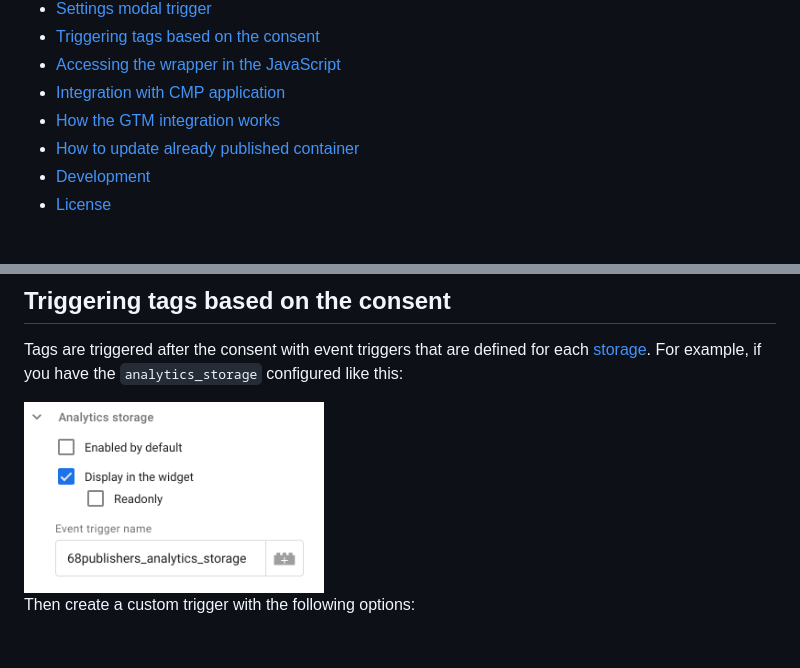
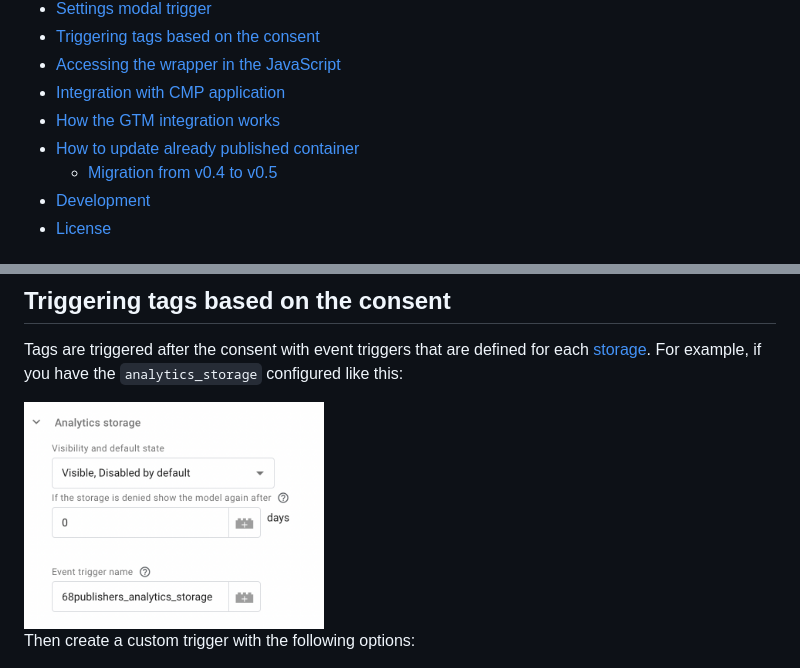
Before and after one commit to 68publishers/cookie-consent, a Markdown page: README.md, 2 parts joined by grey strips. Rendered like a GitHub page; pictures changed too: docs/images/analytics-storage-options.png.

```diff
--- a/README.md
+++ b/README.md
@@ -22,6 +22,7 @@ An extended integration of [orestbida/cookieconsent](https://github.com/orestbid
 * [Integration with CMP application](#integration-with-cmp-application)
 * [How the GTM integration works](#how-the-gtm-integration-works)
 * [How to update already published container](#how-to-update-already-published-containers)
+  * [Migration from v0.4 to v0.5](#migration-from-v04-to-v05)
 * [Development](#development)
 * [License](#license)
 
```
Also changed, not shown: other parts of README.md (+18 -9 lines), docs/migration-from-0.4-to-0.5.md (added, +35 -0 lines), docs/images/composite-consent-event-trigger.png, docs/images/storage-configuration-migration.png (added).
